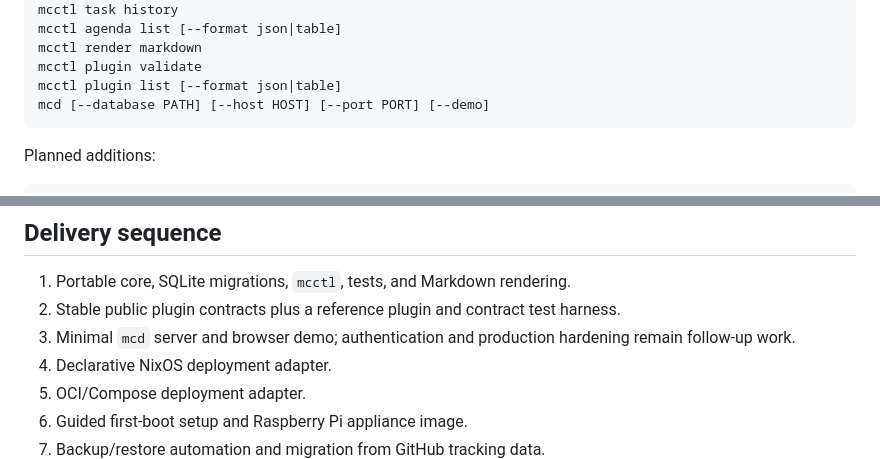
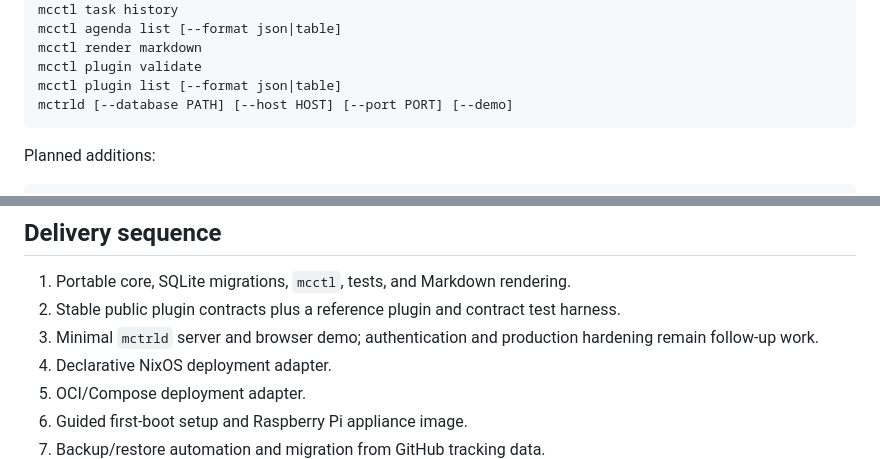
Before and after one commit to reductist/mission-control, a Markdown page: README.md, 2 parts joined by grey strips. GitHub-like rendering.

````diff
--- a/README.md
+++ b/README.md
@@ -169,7 +169,7 @@ mcctl agenda list [--format json|table]
 mcctl render markdown
 mcctl plugin validate
 mcctl plugin list [--format json|table]
-mcd [--database PATH] [--host HOST] [--port PORT] [--demo]
+mctrld [--database PATH] [--host HOST] [--port PORT] [--demo]
 ```
 
 Planned additions:
@@ -195,7 +195,7 @@ These are deployment adapters. They produce or consume the same validated applic
 
 1. Portable core, SQLite migrations, `mcctl`, tests, and Markdown rendering.
 2. Stable public plugin contracts plus a reference plugin and contract test harness.
-3. Minimal `mcd` server and browser demo; authentication and production hardening remain follow-up work.
+3. Minimal `mctrld` server and browser demo; authentication and production hardening remain follow-up work.
 4. Declarative NixOS deployment adapter.
 5. OCI/Compose deployment adapter.
 6. Guided first-boot setup and Raspberry Pi appliance image.
````
Also changed, not shown: other parts of README.md (+5 -5 lines).
